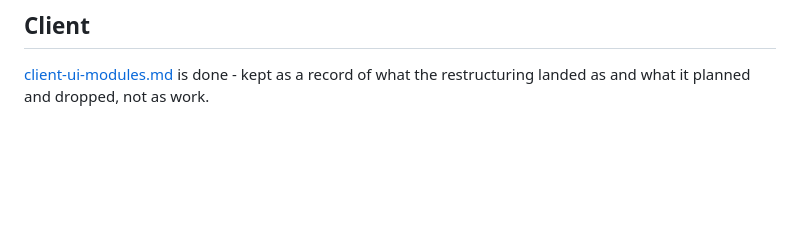
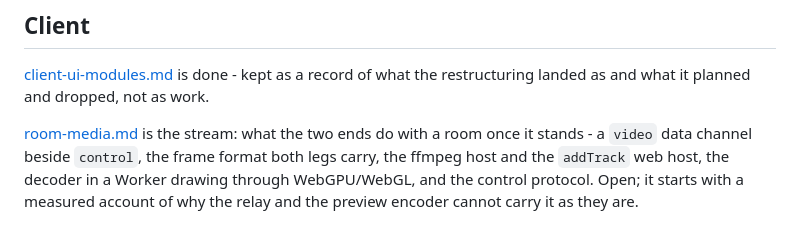
Before and after one commit to henrikszucs/desktop-streamer, a Markdown page: dev/plans/README.md, the part around the change. GitHub-like rendering; blank space fills up the shorter version.

Commit message:
plan for streaming

```diff
--- a/dev/plans/README.md
+++ b/dev/plans/README.md
@@ -67,3 +67,10 @@ with the connection once it stands is still to be written.
 
 [client-ui-modules.md](client-ui-modules.md) is done - kept as a record of what
 the restructuring landed as and what it planned and dropped, not as work.
+
+[room-media.md](room-media.md) is the stream: what the two ends do with a room
+once it stands - a `video` data channel beside `control`, the frame format both
+legs carry, the ffmpeg host and the `addTrack` web host, the decoder in a
+Worker drawing through WebGPU/WebGL, and the control protocol. Open; it starts
+with a measured account of why the relay and the preview encoder cannot carry
+it as they are.
```
Also changed, not shown: dev/plans/room-media.md (added, +232 -0 lines).
